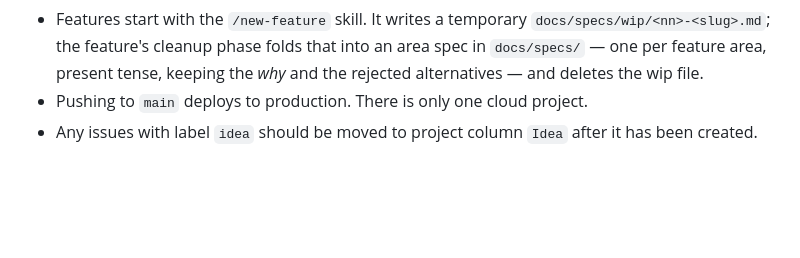
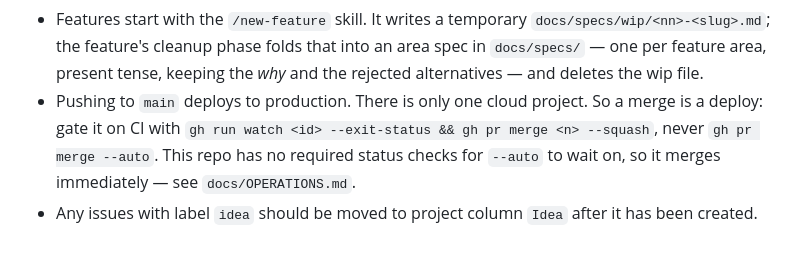
Before and after one commit to Senth/home-backlog, a Markdown page: CLAUDE.md, the part around the change. Rendered like a GitHub page; blank space fills up the shorter version.

```diff
--- a/CLAUDE.md
+++ b/CLAUDE.md
@@ -69,5 +69,9 @@ todo`.
   an area spec in `docs/specs/` — one per feature area, present tense, keeping
   the _why_ and the rejected alternatives — and deletes the wip file.
 - Pushing to `main` deploys to production. There is only one cloud project.
+  So a merge is a deploy: gate it on CI with
+  `gh run watch <id> --exit-status && gh pr merge <n> --squash`, never
+  `gh pr merge --auto`. This repo has no required status checks for `--auto`
+  to wait on, so it merges immediately — see `docs/OPERATIONS.md`.
 - Any issues with label `idea` should be moved to project column `Idea` after it
   has been created.
```
Also changed, not shown: docs/OPERATIONS.md (+37 -0 lines).
